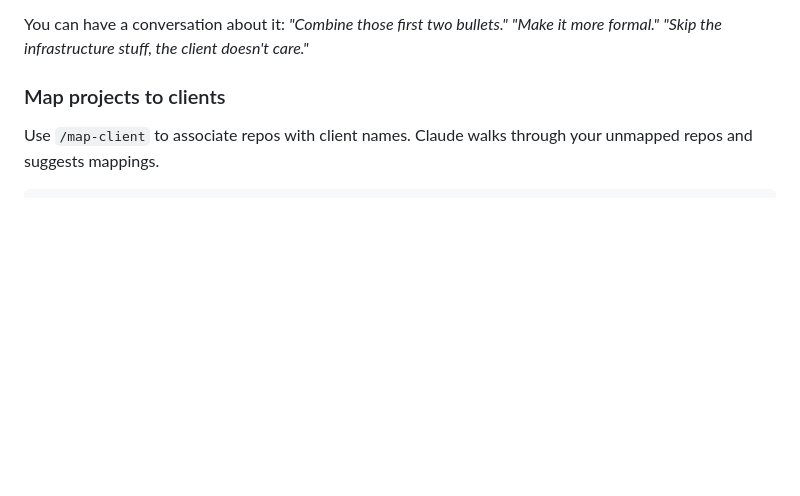
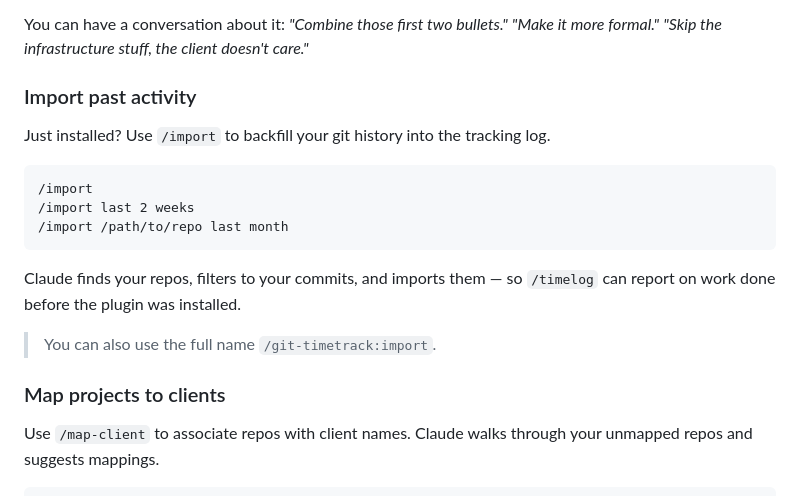
Before and after one commit to michaelwilhelmsen/git-timetrack, a Markdown page: README.md, the part around the change. Drawn GitHub-style; blank space fills up the shorter version.

Commit message:
Add import command to README usage section
Co-Authored-By: Claude Opus 4.6 (1M context) <noreply@anthropic.com>

````diff
--- a/README.md
+++ b/README.md
@@ -45,6 +45,20 @@ Use `/timelog` to summarize your activity. Claude reads your git history and wri
 Claude translates `fix: MutationObserver feedback loop in cart widget` into `Fixed an issue where the shopping cart wasn't updating correctly` — and writes a complete email draft you can review and send.
 
 You can have a conversation about it: _"Combine those first two bullets."_ _"Make it more formal."_ _"Skip the infrastructure stuff, the client doesn't care."_
+
+### Import past activity
+
+Just installed? Use `/import` to backfill your git history into the tracking log.
+
+```
+/import
+/import last 2 weeks
+/import /path/to/repo last month
+```
+
+Claude finds your repos, filters to your commits, and imports them — so `/timelog` can report on work done before the plugin was installed.
+
+> You can also use the full name `/git-timetrack:import`.
 
 ### Map projects to clients
 
````
